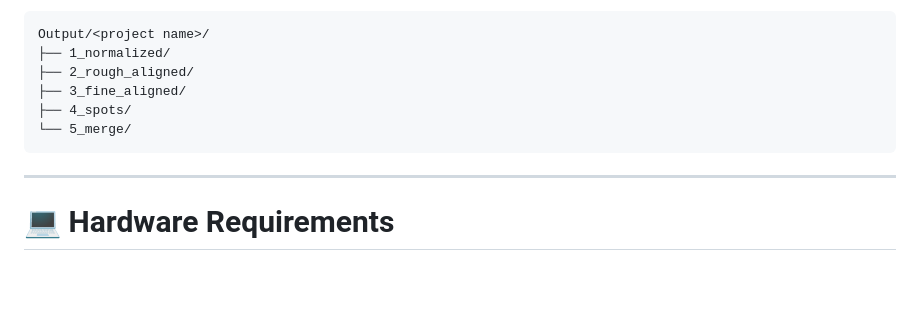
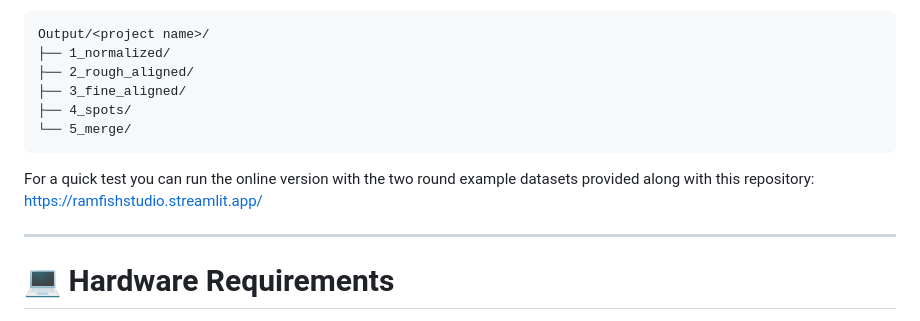
Before and after one commit to tdblab/RAMFISH_Studio, a Markdown page: README.md, the part around the change. Drawn GitHub-style; blank space fills up the shorter version.

Commit message:
Include online testing link in README
Added link to online version for quick testing.

````diff
--- a/README.md
+++ b/README.md
@@ -137,6 +137,8 @@ Output/<project name>/
 └── 5_merge/
 ```
 
+For a quick test you can run the online version with the two round example datasets provided along with this repository: https://ramfishstudio.streamlit.app/
+
 ---
 
 # 💻 Hardware Requirements
````
